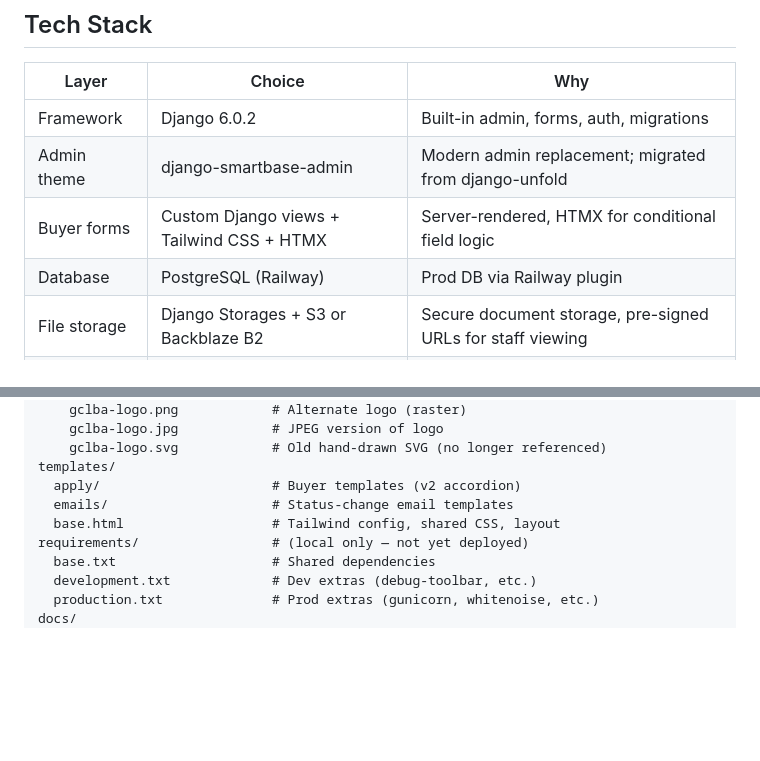
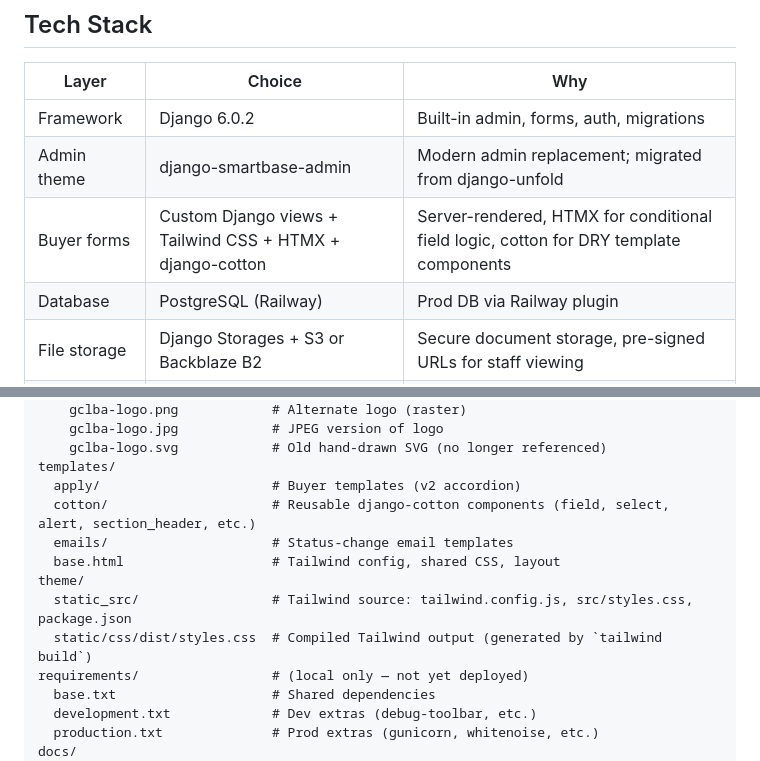
Before and after one commit to Travis-Gilbert/apply.thelandbank.org, a Markdown page: CLAUDE.md, 2 parts joined by grey strips. GitHub-like rendering; blank space fills up the shorter version.

Commit message:
docs(claude): add cotton + theme to Tech Stack and Files sections
Reflects the Tailwind build pipeline and django-cotton components
that were added in the tailwind-build-cotton feature branch.

```diff
--- a/CLAUDE.md
+++ b/CLAUDE.md
@@ -24,7 +24,7 @@ and nobody has delivered it. Build it well.
 |-------|--------|-----|
 | Framework | Django 6.0.2 | Built-in admin, forms, auth, migrations |
 | Admin theme | django-smartbase-admin | Modern admin replacement; migrated from django-unfold |
-| Buyer forms | Custom Django views + Tailwind CSS + HTMX | Server-rendered, HTMX for conditional field logic |
+| Buyer forms | Custom Django views + Tailwind CSS + HTMX + django-cotton | Server-rendered, HTMX for conditional field logic, cotton for DRY template components |
 | Database | PostgreSQL (Railway) | Prod DB via Railway plugin |
 | File storage | Django Storages + S3 or Backblaze B2 | Secure document storage, pre-signed URLs for staff viewing |
 | Email | Resend (via django-anymail) | Confirmation on submission, staff notification |
@@ -725,8 +725,12 @@ static/
     gclba-logo.svg            # Old hand-drawn SVG (no longer referenced)
 templates/
   apply/                      # Buyer templates (v2 accordion)
+  cotton/                     # Reusable django-cotton components (field, select, alert, section_header, etc.)
   emails/                     # Status-change email templates
   base.html                   # Tailwind config, shared CSS, layout
+theme/
+  static_src/                 # Tailwind source: tailwind.config.js, src/styles.css, package.json
+  static/css/dist/styles.css  # Compiled Tailwind output (generated by `tailwind build`)
 requirements/                 # (local only — not yet deployed)
   base.txt                    # Shared dependencies
   development.txt             # Dev extras (debug-toolbar, etc.)
```
